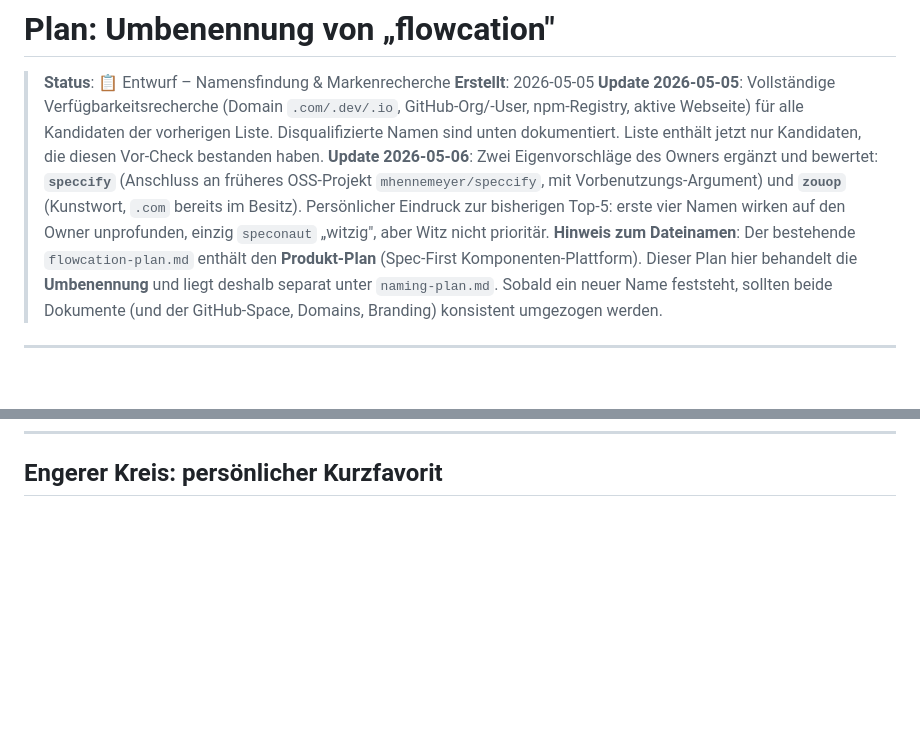
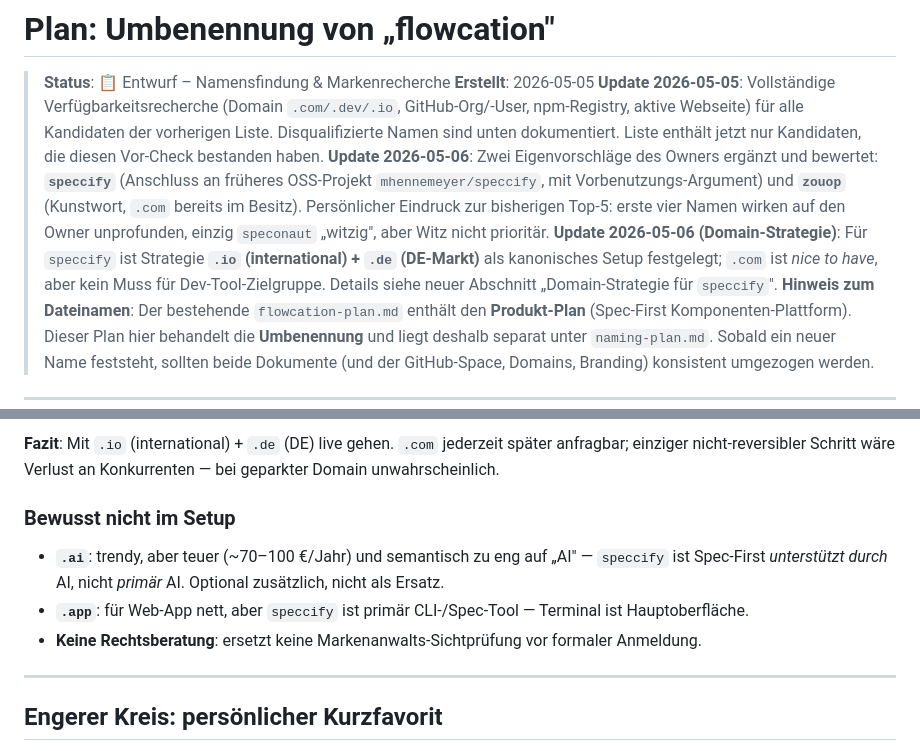
Before and after one commit to mhennemeyer/speccify, a Markdown page: .agent/plans/naming-plan.md, 2 parts joined by grey strips. Drawn GitHub-style; blank space fills up the shorter version.

Commit message:
docs(naming): add domain strategy for speccify (.io + .de, .com optional)
Co-authored-by: Junie <junie@jetbrains.com>

```diff
--- a/.agent/plans/naming-plan.md
+++ b/.agent/plans/naming-plan.md
@@ -4,6 +4,7 @@
 > **Erstellt**: 2026-05-05
 > **Update 2026-05-05**: Vollständige Verfügbarkeitsrecherche (Domain `.com/.dev/.io`, GitHub-Org/-User, npm-Registry, aktive Webseite) für alle Kandidaten der vorherigen Liste. Disqualifizierte Namen sind unten dokumentiert. Liste enthält jetzt nur Kandidaten, die diesen Vor-Check bestanden haben.
 > **Update 2026-05-06**: Zwei Eigenvorschläge des Owners ergänzt und bewertet: **`speccify`** (Anschluss an früheres OSS-Projekt `mhennemeyer/speccify`, mit Vorbenutzungs-Argument) und **`zouop`** (Kunstwort, `.com` bereits im Besitz). Persönlicher Eindruck zur bisherigen Top-5: erste vier Namen wirken auf den Owner unprofunden, einzig `speconaut` „witzig", aber Witz nicht prioritär.
+> **Update 2026-05-06 (Domain-Strategie)**: Für `speccify` ist Strategie **`.io` (international) + `.de` (DE-Markt)** als kanonisches Setup festgelegt; `.com` ist *nice to have*, aber kein Muss für Dev-Tool-Zielgruppe. Details siehe neuer Abschnitt „Domain-Strategie für `speccify`".
 > **Hinweis zum Dateinamen**: Der bestehende `flowcation-plan.md` enthält den **Produkt-Plan** (Spec-First Komponenten-Plattform). Dieser Plan hier behandelt die **Umbenennung** und liegt deshalb separat unter `naming-plan.md`. Sobald ein neuer Name feststeht, sollten beide Dokumente (und der GitHub-Space, Domains, Branding) konsistent umgezogen werden.
 
 ---
@@ -216,3 +269,13 @@ Pro Finalist mit 1–5 bewerten:
+**Fazit**: Mit `.io` (international) + `.de` (DE) live gehen. `.com` jederzeit später anfragbar; einziger nicht-reversibler Schritt wäre Verlust an Konkurrenten — bei geparkter Domain unwahrscheinlich.
+
+### Bewusst nicht im Setup
+
+- **`.ai`**: trendy, aber teuer (~70–100 €/Jahr) und semantisch zu eng auf „AI" — `speccify` ist Spec-First *unterstützt durch* AI, nicht *primär* AI. Optional zusätzlich, nicht als Ersatz.
+- **`.app`**: für Web-App nett, aber `speccify` ist primär CLI-/Spec-Tool — Terminal ist Hauptoberfläche.
+- **Keine Rechtsberatung**: ersetzt keine Markenanwalts-Sichtprüfung vor formaler Anmeldung.
+
+---
+
 ## Engerer Kreis: persönlicher Kurzfavorit
 
 > **Update 2026-05-06**: Liste neu sortiert nach Owner-Feedback. Die ursprünglichen Top-4 (`forgepkg`, `mosaicspec`, `anvilspec`, `canonspec`) bleiben formal valide, fühlen sich für den Owner aber „nicht eingänglich" an. `speconaut` wirkt am freundlichsten, ist aber bewusst „witzig" gewählt — Witz ist nicht das Ziel.
```
Also changed, not shown: other parts of .agent/plans/naming-plan.md (+52 -0 lines), .agent/log.md (+6 -0 lines).
